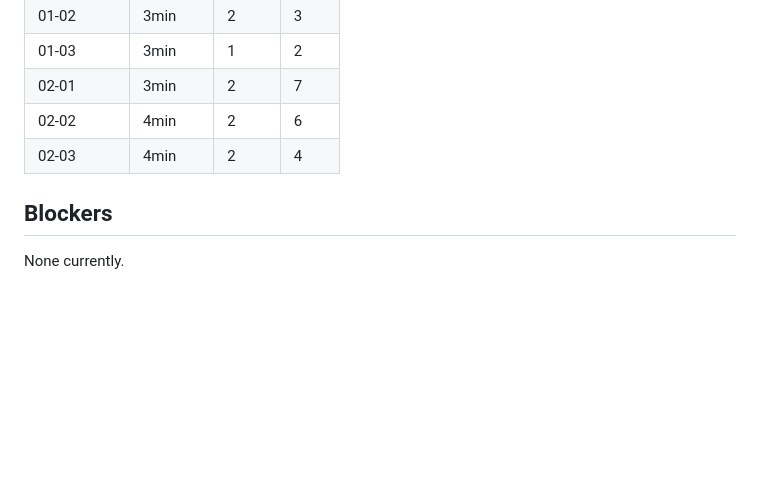
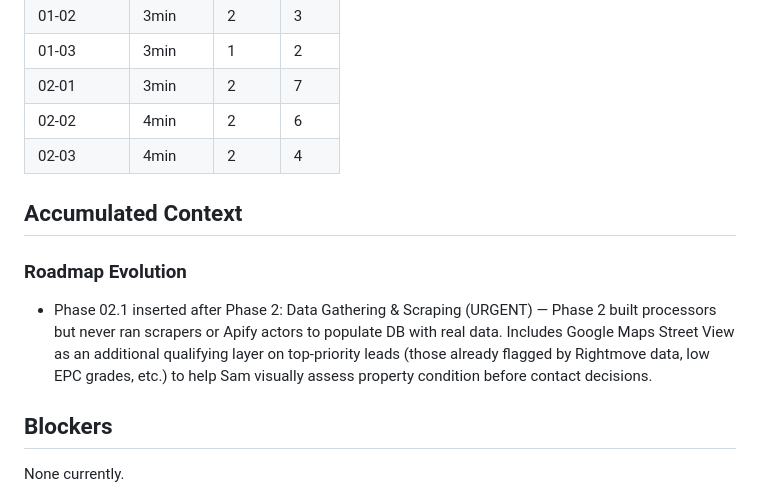
Before and after one commit to SJBproperty/sjbproperty-claudecode, a Markdown page: .planning/STATE.md, the part around the change. GitHub-like rendering; blank space fills up the shorter version.

Commit message:
docs(state): record phase 02.1 context session

```diff
--- a/.planning/STATE.md
+++ b/.planning/STATE.md
@@ -80,6 +80,11 @@ See: .planning/PROJECT.md (updated 2026-03-28)
 | 02-02 | 4min | 2 | 6 |
 | 02-03 | 4min | 2 | 4 |
 
+## Accumulated Context
+
+### Roadmap Evolution
+- Phase 02.1 inserted after Phase 2: Data Gathering & Scraping (URGENT) — Phase 2 built processors but never ran scrapers or Apify actors to populate DB with real data. Includes Google Maps Street View as an additional qualifying layer on top-priority leads (those already flagged by Rightmove data, low EPC grades, etc.) to help Sam visually assess property condition before contact decisions.
+
 ## Blockers
 
 None currently.
```
